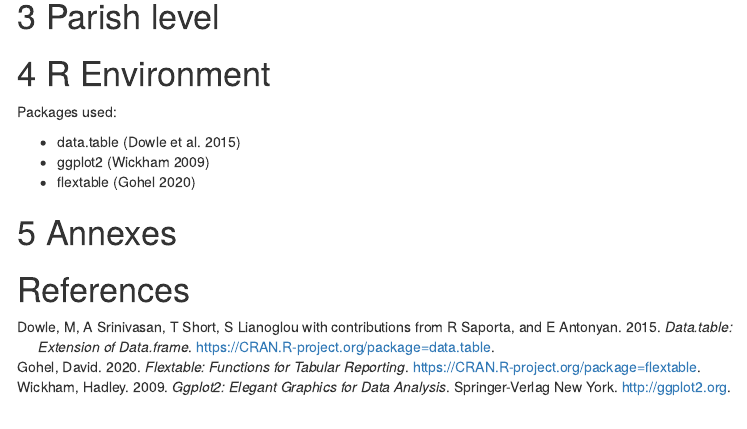
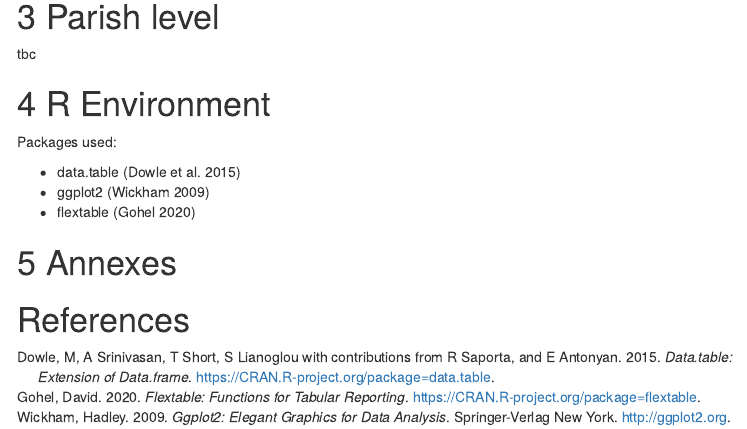
Before and after one commit to HCC-CCECF-DataGroup/dataExplorations, an R Markdown document (cseImpactData/exploreCSE_ImpactData.Rmd): the page in a window 1100 px wide, from 3170 px down. Rendered offline with R 4.5, knitr and Pandoc, with nearby package versions; some code elsewhere in the file could not run offline; menus at the side of the page are left out.

Commit message:
added note re parishes

```diff
--- a/cseImpactData/exploreCSE_ImpactData.Rmd
+++ b/cseImpactData/exploreCSE_ImpactData.Rmd
@@ -196,6 +196,8 @@ ggplot2::ggplot(dt, aes(x = name, y = variable, fill = tCO2e)) +
 
 # Parish level
 
+tbc
+
 # R Environment
 
 Packages used:
```
Also changed, not shown: 1 other file.
